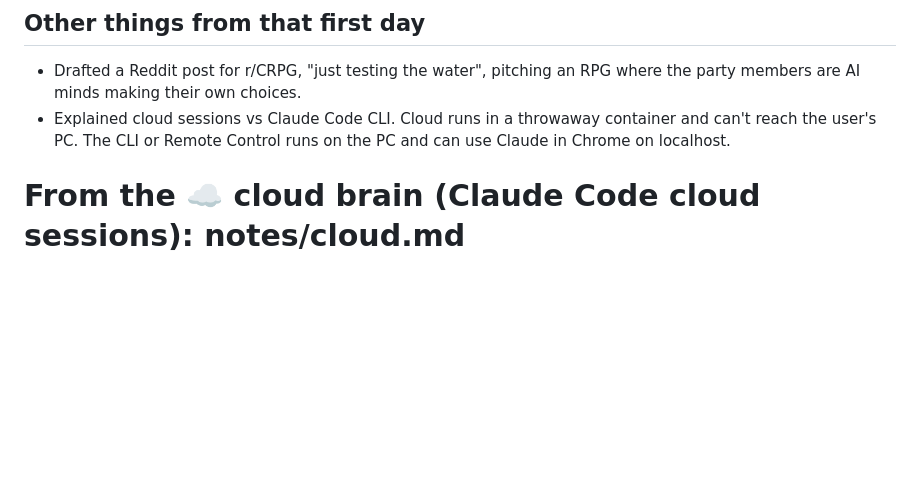
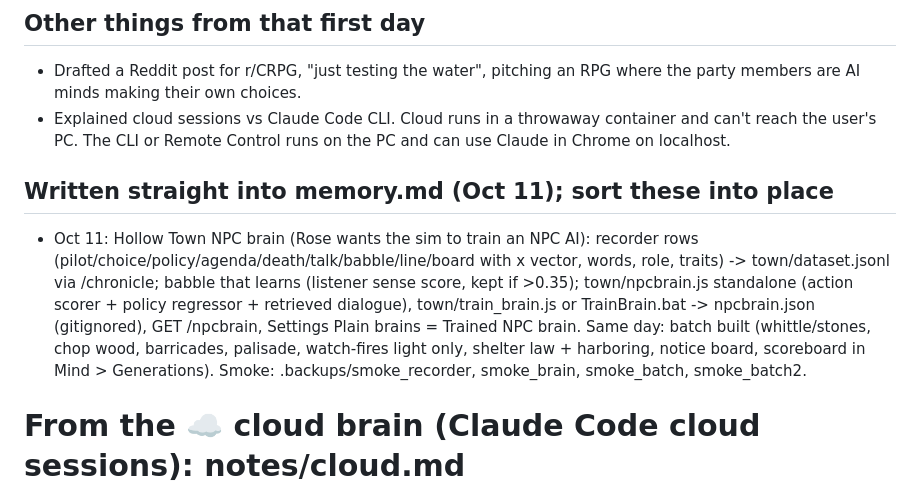
Before and after one commit to EternityinRoses/Sadiascode, a Markdown page: memory.md, the part around the change. GitHub-like rendering; blank space fills up the shorter version.

Commit message:
Cloude: update memory

```diff
--- a/memory.md
+++ b/memory.md
@@ -127,6 +127,10 @@ A fixed copy is at `fixed/minds.js` on the branch.
 - Drafted a Reddit post for r/CRPG, "just testing the water", pitching an RPG where the party members are AI minds making their own choices.
 - Explained cloud sessions vs Claude Code CLI. Cloud runs in a throwaway container and can't reach the user's PC. The CLI or Remote Control runs on the PC and can use Claude in Chrome on localhost.
 
+## Written straight into memory.md (Oct 11); sort these into place
+
+- Oct 11: Hollow Town NPC brain (Rose wants the sim to train an NPC AI): recorder rows (pilot/choice/policy/agenda/death/talk/babble/line/board with x vector, words, role, traits) -> town/dataset.jsonl via /chronicle; babble that learns (listener sense score, kept if >0.35); town/npcbrain.js standalone (action scorer + policy regressor + retrieved dialogue), town/train_brain.js or TrainBrain.bat -> npcbrain.json (gitignored), GET /npcbrain, Settings Plain brains = Trained NPC brain. Same day: batch built (whittle/stones, chop wood, barricades, palisade, watch-fires light only, shelter law + harboring, notice board, scoreboard in Mind > Generations). Smoke: .backups/smoke_recorder, smoke_brain, smoke_batch, smoke_batch2.
+
 # From the ☁️ cloud brain (Claude Code cloud sessions): notes/cloud.md
 
 - Oct 10: a 📨 reply now gets a turn in the receiving chat (API or Code), shown live, so it acts on the reply where Rose can watch; that answer stays put and is never sent back (no loops).
```
Also changed, not shown: notes/api.md (+4 -0 lines).
